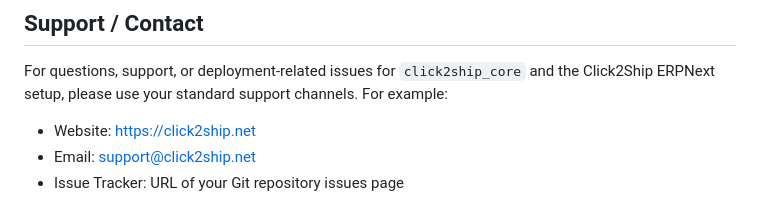
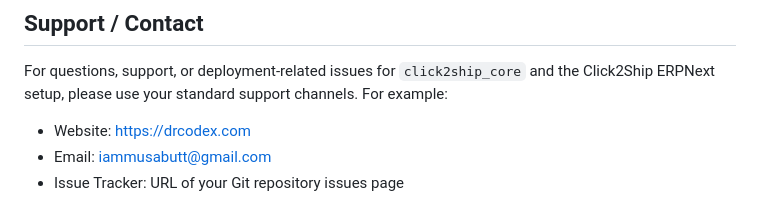
Before and after one commit to iammusabutt/click2ship_core, a Markdown page: README.md, the part around the change. Drawn GitHub-style.

```diff
--- a/README.md
+++ b/README.md
@@ -270,6 +270,6 @@ Ensure this matches the `LICENSE` file in your repository.
 
 For questions, support, or deployment-related issues for `click2ship_core` and the Click2Ship ERPNext setup, please use your standard support channels. For example:
 
-- Website: https://click2ship.net
-- Email: support@click2ship.net
+- Website: https://drcodex.com
+- Email: iammusabutt@gmail.com
 - Issue Tracker: URL of your Git repository issues page
```
